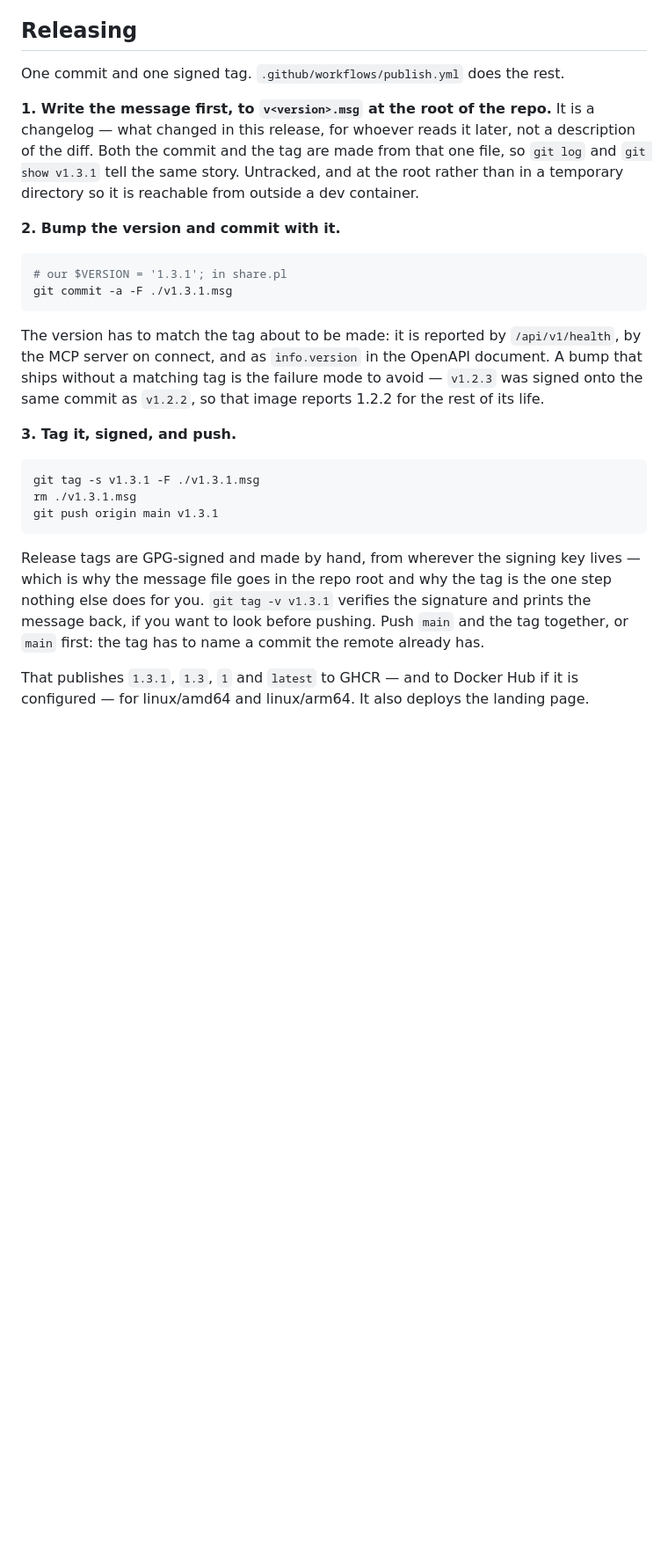
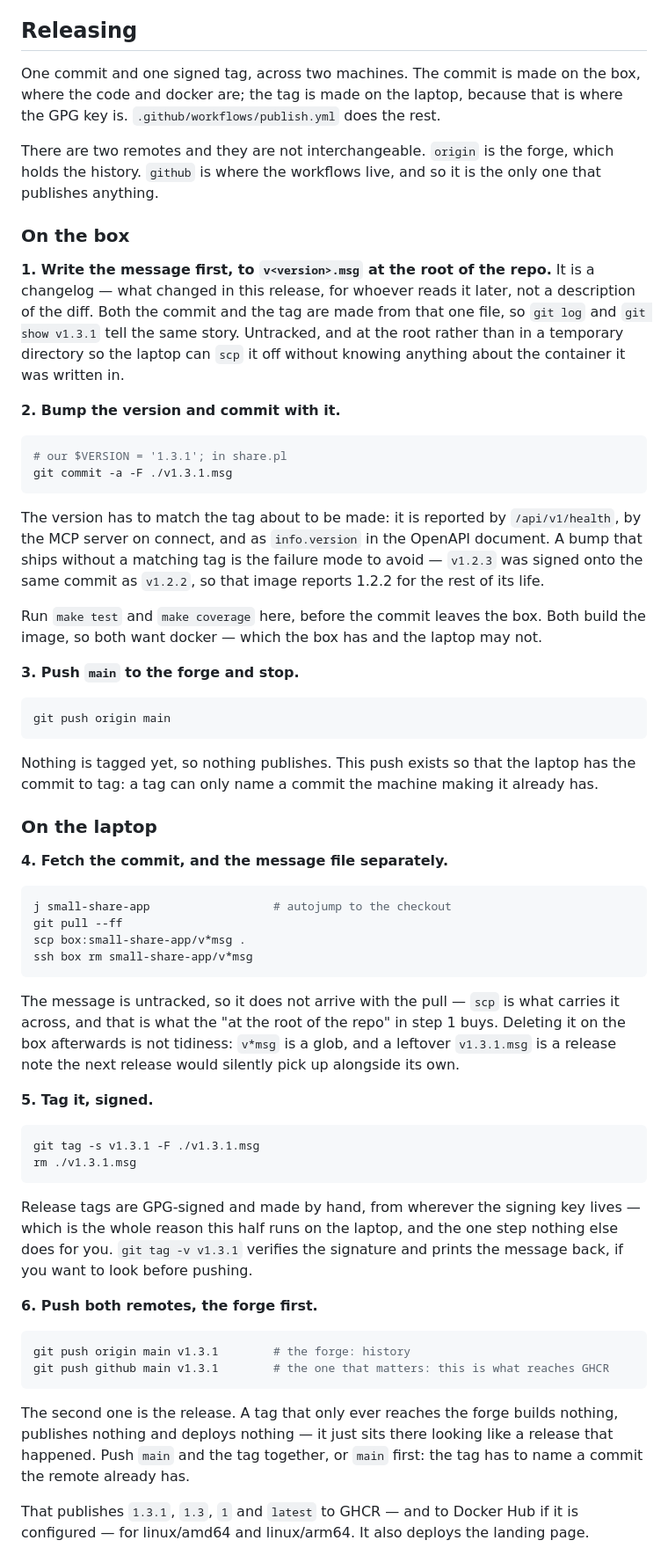
Before and after one commit to melo/small-share-app, a Markdown page: MAINTAINING.md, the part around one of its changes. Shown at 88% size. Drawn GitHub-style; blank space fills up the shorter version.

Commit message:
Releasing takes two machines, and only one remote publishes
The commit is made on the box, where the code and docker are. The tag is
made on the laptop, because that is where the GPG key is. MAINTAINING
described it as one sequence on one machine, which left the two steps
that only exist because of the split — pushing main to the forge before
the laptop can tag it, and scp'ing the untracked message file across —
looking like they were not needed at all.

The other half is `origin` and `github` not being interchangeable. The
forge holds the history and runs no workflows, so a tag pushed only there
publishes nothing and looks exactly like a release that happened. Said
once at the top and again on the push that matters. Same correction to
the arm64 branch push, which was aimed at the forge and so at no workflow.

Co-Authored-By: Claude Opus 5 (1M context) <noreply@anthropic.com>

````diff
--- a/MAINTAINING.md
+++ b/MAINTAINING.md
@@ -5,14 +5,22 @@ want to *run* it, the [README](README.md) is the whole story.
 
 ## Releasing
 
-One commit and one signed tag. `.github/workflows/publish.yml` does the rest.
+One commit and one signed tag, across two machines. The commit is made on the
+box, where the code and docker are; the tag is made on the laptop, because that
+is where the GPG key is. `.github/workflows/publish.yml` does the rest.
+
+There are two remotes and they are not interchangeable. `origin` is the forge,
+which holds the history. `github` is where the workflows live, and so it is the
+only one that publishes anything.
+
+### On the box
 
 **1. Write the message first, to `v<version>.msg` at the root of the repo.** It
 is a changelog — what changed in this release, for whoever reads it later, not
 a description of the diff. Both the commit and the tag are made from that one
 file, so `git log` and `git show v1.3.1` tell the same story. Untracked, and at
-the root rather than in a temporary directory so it is reachable from outside a
-dev container.
+the root rather than in a temporary directory so the laptop can `scp` it off
+without knowing anything about the container it was written in.
 
 **2. Bump the version and commit with it.**
 
@@ -27,20 +35,60 @@ OpenAPI document. A bump that ships without a matching tag is the failure mode
 to avoid — `v1.2.3` was signed onto the same commit as `v1.2.2`, so that image
 reports 1.2.2 for the rest of its life.
 
-**3. Tag it, signed, and push.**
+Run `make test` and `make coverage` here, before the commit leaves the box.
+Both build the image, so both want docker — which the box has and the laptop
+may not.
+
+**3. Push `main` to the forge and stop.**
+
+```bash
+git push origin main
+```
+
+Nothing is tagged yet, so nothing publishes. This push exists so that the
+laptop has the commit to tag: a tag can only name a commit the machine making
+it already has.
+
+### On the laptop
+
+**4. Fetch the commit, and the message file separately.**
+
+```bash
+j small-share-app                  # autojump to the checkout
+git pull --ff
+scp box:small-share-app/v*msg .
+ssh box rm small-share-app/v*msg
+```
+
+The message is untracked, so it does not arrive with the pull — `scp` is what
+carries it across, and that is what the "at the root of the repo" in step 1
+buys. Deleting it on the box afterwards is not tidiness: `v*msg` is a glob, and
+a leftover `v1.3.1.msg` is a release note the next release would silently pick
+up alongside its own.
+
+**5. Tag it, signed.**
 
 ```bash
 git tag -s v1.3.1 -F ./v1.3.1.msg
 rm ./v1.3.1.msg
-git push origin main v1.3.1
 ```
 
 Release tags are GPG-signed and made by hand, from wherever the signing key
-lives — which is why the message file goes in the repo root and why the tag is
-the one step nothing else does for you. `git tag -v v1.3.1` verifies the
-signature and prints the message back, if you want to look before pushing. Push
-`main` and the tag together, or `main` first: the tag has to name a commit the
-remote already has.
+lives — which is the whole reason this half runs on the laptop, and the one
+step nothing else does for you. `git tag -v v1.3.1` verifies the signature and
+prints the message back, if you want to look before pushing.
+
+**6. Push both remotes, the forge first.**
+
+```bash
+git push origin main v1.3.1        # the forge: history
+git push github main v1.3.1        # the one that matters: this is what reaches GHCR
+```
+
+The second one is the release. A tag that only ever reaches the forge builds
+nothing, publishes nothing and deploys nothing — it just sits there looking
+like a release that happened. Push `main` and the tag together, or `main`
+first: the tag has to name a commit the remote already has.
 
 That publishes `1.3.1`, `1.3`, `1` and `latest` to GHCR — and to Docker Hub if
 it is configured — for linux/amd64 and linux/arm64. It also deploys the landing
````
Also changed, not shown: other parts of MAINTAINING.md (+9 -6 lines).
